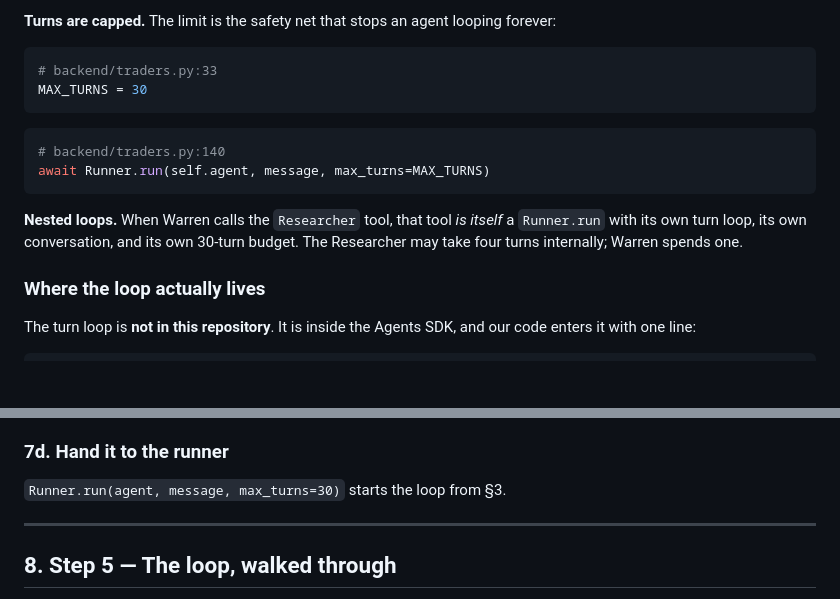
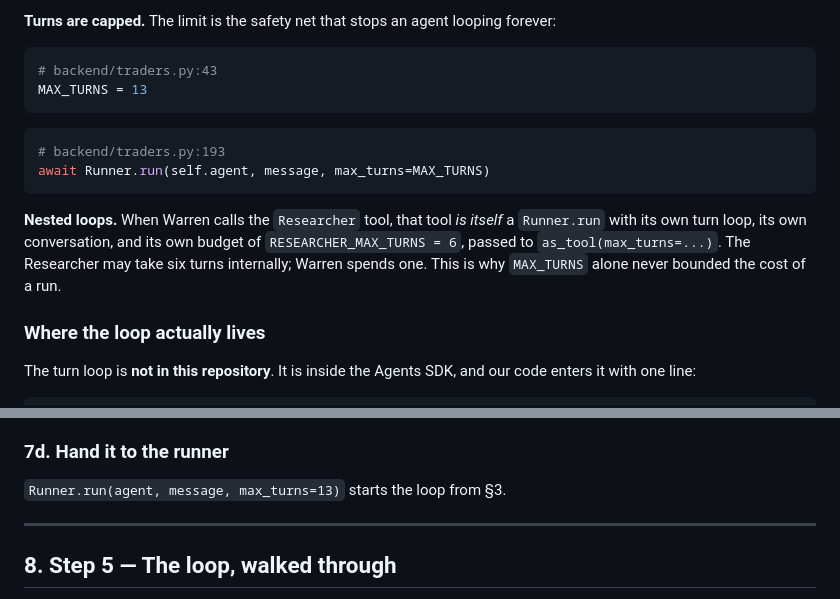
Before and after one commit to rakshitpoonia/ai-trader, a Markdown page: AGENT_CYCLE.md, 2 parts joined by grey strips. GitHub-like rendering; blank space fills up the shorter version.

````diff
--- a/AGENT_CYCLE.md
+++ b/AGENT_CYCLE.md
@@ -107,18 +107,19 @@ _listings_, not calls.
 **Turns are capped.** The limit is the safety net that stops an agent looping forever:
 
 ```python
-# backend/traders.py:33
-MAX_TURNS = 30
+# backend/traders.py:43
+MAX_TURNS = 13
 ```
 
 ```python
-# backend/traders.py:140
+# backend/traders.py:193
 await Runner.run(self.agent, message, max_turns=MAX_TURNS)
 ```
 
 **Nested loops.** When Warren calls the `Researcher` tool, that tool _is itself_ a `Runner.run`
-with its own turn loop, its own conversation, and its own 30-turn budget. The Researcher may take
-four turns internally; Warren spends one.
+with its own turn loop, its own conversation, and its own budget of `RESEARCHER_MAX_TURNS = 6`,
+passed to `as_tool(max_turns=...)`. The Researcher may take six turns internally; Warren spends
+one. This is why `MAX_TURNS` alone never bounded the cost of a run.
 
 ### Where the loop actually lives
 
@@ -529,7 +530,7 @@ which he must actively query. The account _is_ the memory.
 
 ### 7d. Hand it to the runner
 
-`Runner.run(agent, message, max_turns=30)` starts the loop from §3.
+`Runner.run(agent, message, max_turns=13)` starts the loop from §3.
 
 ---
 
````
Also changed, not shown: BACKEND_ARCHITECTURE.md (+4 -3 lines), TRADEOFFS.md (+34 -0 lines).
